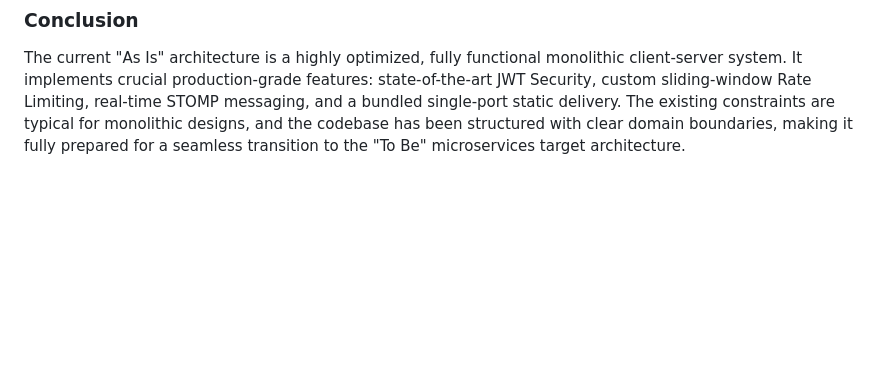
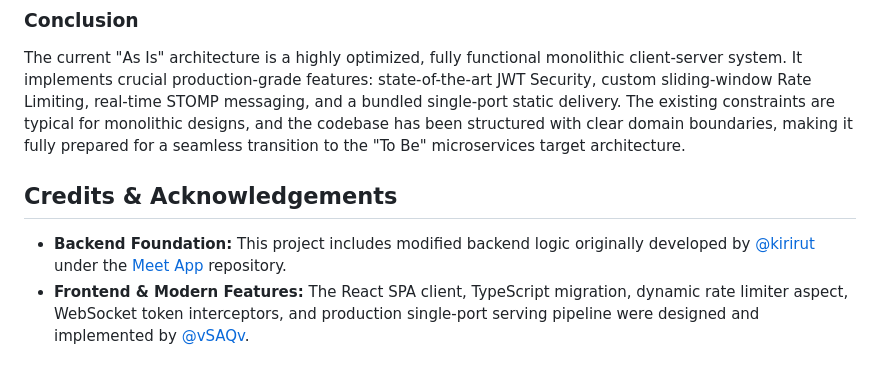
Before and after one commit to vSAQv/meetApp, a Markdown page: README.md, the part around the change. Drawn GitHub-style; blank space fills up the shorter version.

Commit message:
docs: added credentials

```diff
--- a/README.md
+++ b/README.md
@@ -303,3 +303,8 @@ sequenceDiagram
 ### Conclusion
 
 The current "As Is" architecture is a highly optimized, fully functional monolithic client-server system. It implements crucial production-grade features: state-of-the-art JWT Security, custom sliding-window Rate Limiting, real-time STOMP messaging, and a bundled single-port static delivery. The existing constraints are typical for monolithic designs, and the codebase has been structured with clear domain boundaries, making it fully prepared for a seamless transition to the "To Be" microservices target architecture.
+
+## Credits & Acknowledgements
+
+*   **Backend Foundation:** This project includes modified backend logic originally developed by [@kirirut](https://github.com/kirirut) under the [Meet App](https://github.com/kirirut/meet_app) repository.
+*   **Frontend & Modern Features:** The React SPA client, TypeScript migration, dynamic rate limiter aspect, WebSocket token interceptors, and production single-port serving pipeline were designed and implemented by [@vSAQv](https://github.com/vSAQv).
```
